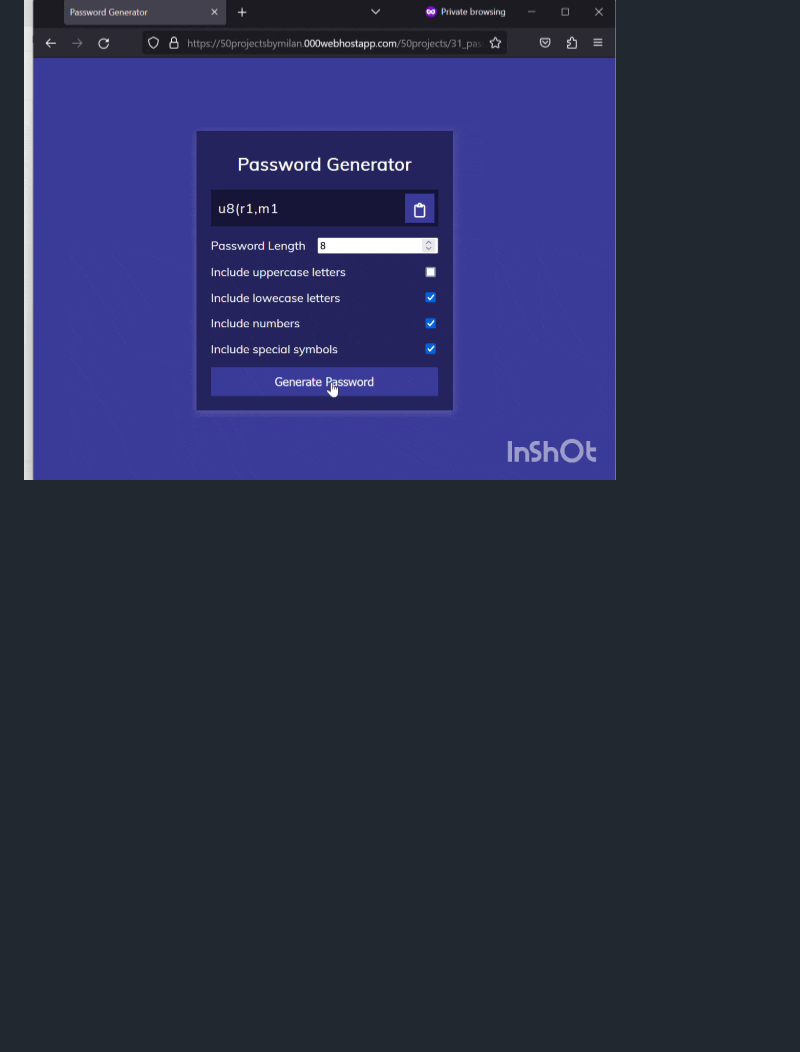
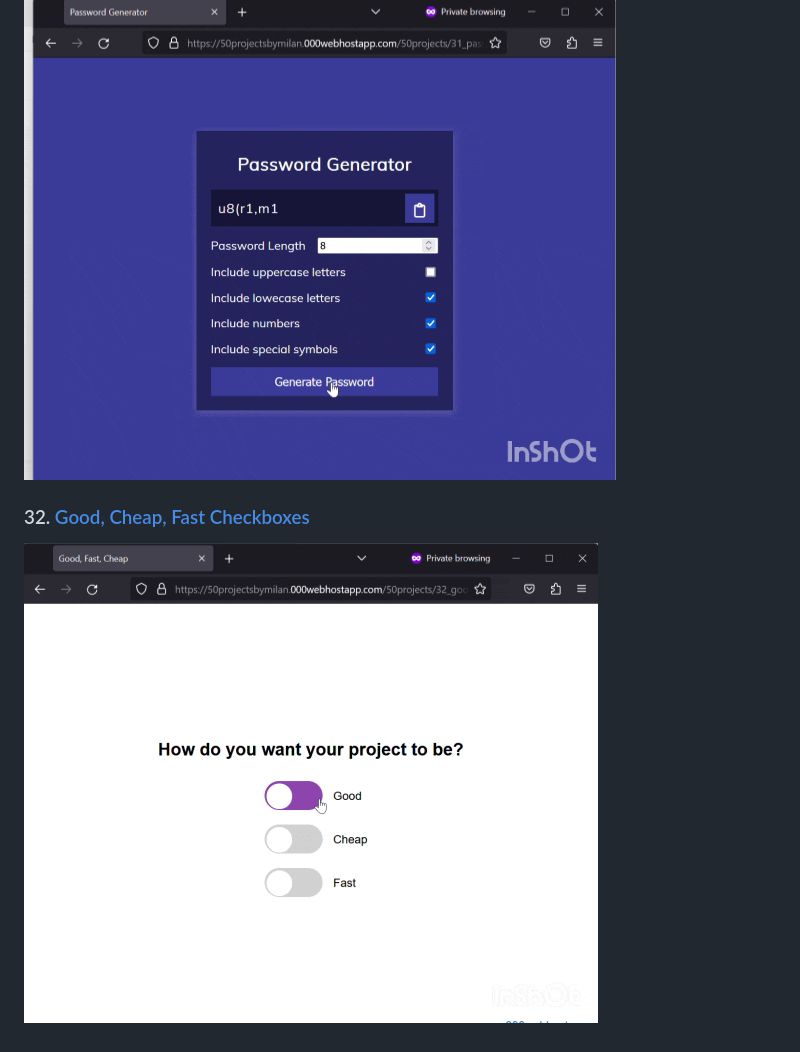
Before and after one commit to milan-vishnoi/50-Days-50-Projects, a Markdown page: README.md, the part around the change. GitHub-like rendering; blank space fills up the shorter version.

Commit message:
Added "Good, Cheap, Fast Checkboxes" project demo and link

```diff
--- a/README.md
+++ b/README.md
@@ -99,3 +99,6 @@ See the [Demo Video](https://github.com/milan-vishnoi/50-Days-50-Projects/blob/m
 
 ### 31. [Password Generator](https://50projectsbymilan.000webhostapp.com/50projects/31_password_generator/)
 ![Project Demo](https://github.com/milan-vishnoi/50-Days-50-Projects/blob/main/31.%20Password%20Generator/demo.gif)
+
+### 32. [Good, Cheap, Fast Checkboxes](https://50projectsbymilan.000webhostapp.com/50projects/32_good_cheap_fast_checkboxes/)
+![Project Demo](https://github.com/milan-vishnoi/50-Days-50-Projects/blob/main/32.%20Good%2C%20Cheap%2C%20Fast%20Checkboxes/demo.gif)
```
